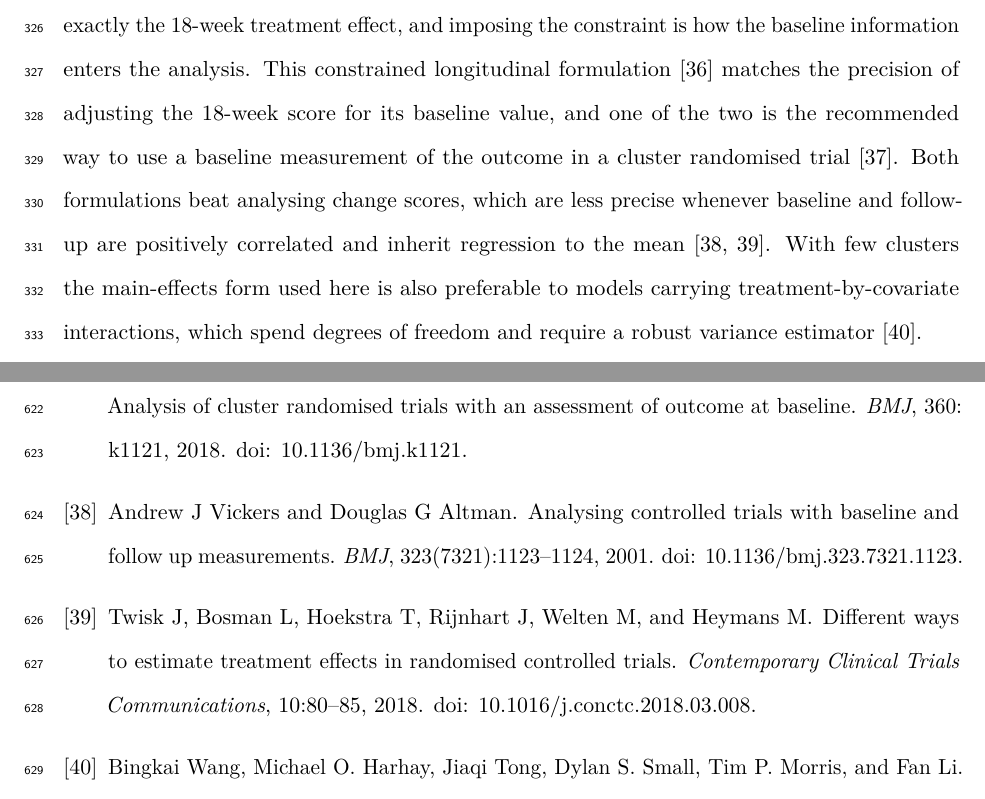
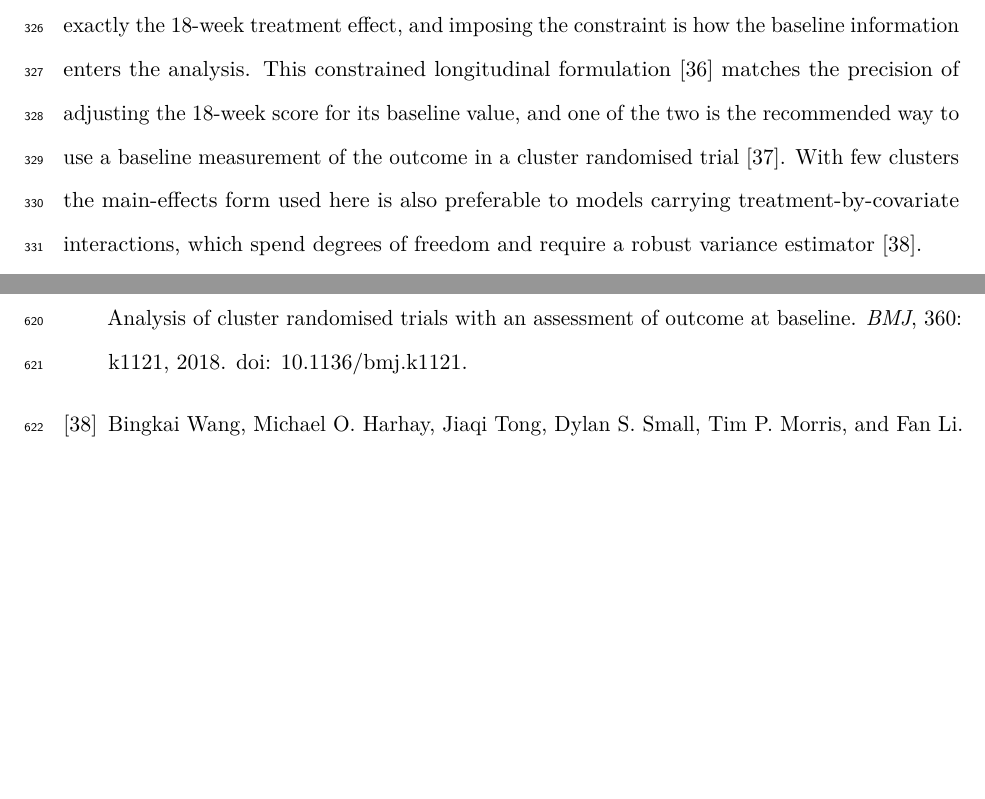
Before and after one commit to jdegenfellner/Resolve_Swiss_Statistical_Analysis_Plan, a LaTeX document (paper.tex): two parts of pages 14 and 28 of 30 before the commit and two parts of pages 14 and 28 of 29 after it, joined at a grey line, cut so that both start at the same text, the shorter picture padded with empty space. Compiled offline with pdfLaTeX.

Commit message:
Drop the change-score comparison, textbook knowledge

```diff
--- a/paper.tex
+++ b/paper.tex
@@ -669,10 +669,7 @@ information enters the analysis. This constrained longitudinal formulation
 \citep{liang2000} matches the precision of adjusting the 18-week score for
 its baseline value, and one of the two is the recommended way to use a
 baseline measurement of the outcome in a cluster randomised trial
-\citep{hooper2018}. Both formulations beat analysing
-change scores, which are less precise whenever baseline and follow-up are
-positively correlated and inherit regression to the mean \citep{vickers2001,
-twisk2018}. With few clusters the main-effects form used here is also
+\citep{hooper2018}. With few clusters the main-effects form used here is also
 preferable to models carrying treatment-by-covariate interactions, which
 spend degrees of freedom and require a robust variance estimator
 \citep{wang2026}.
```
Also changed, not shown: paper.pdf.
